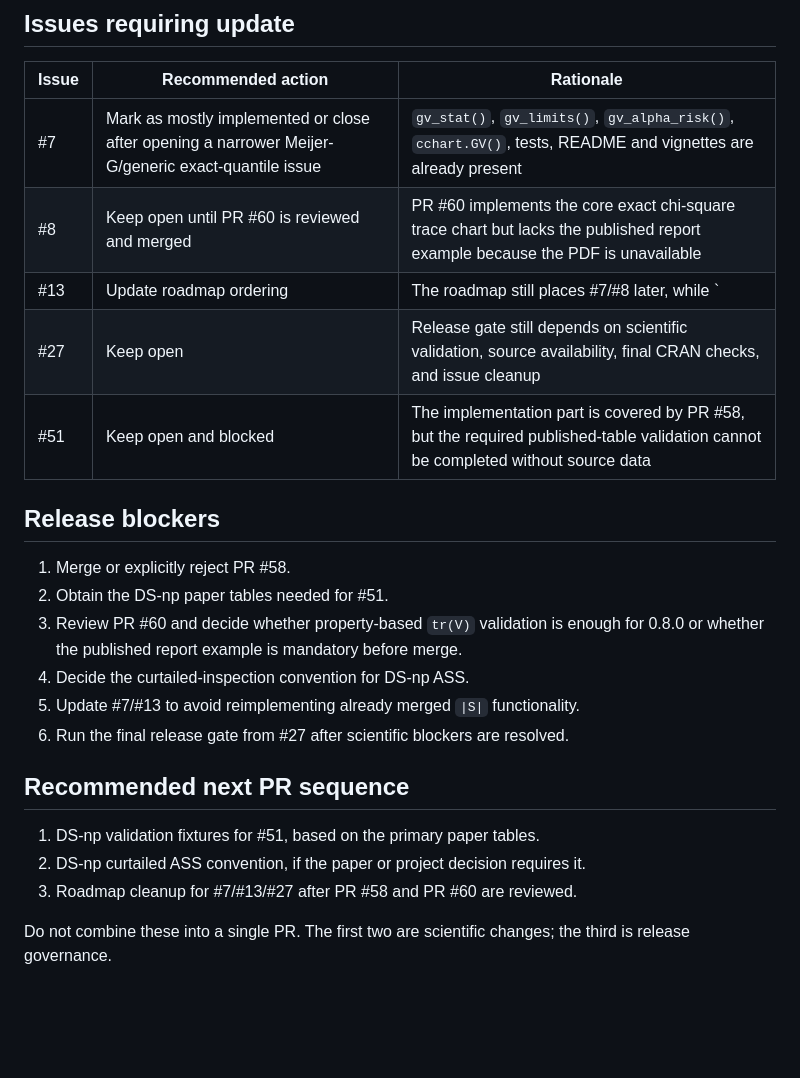
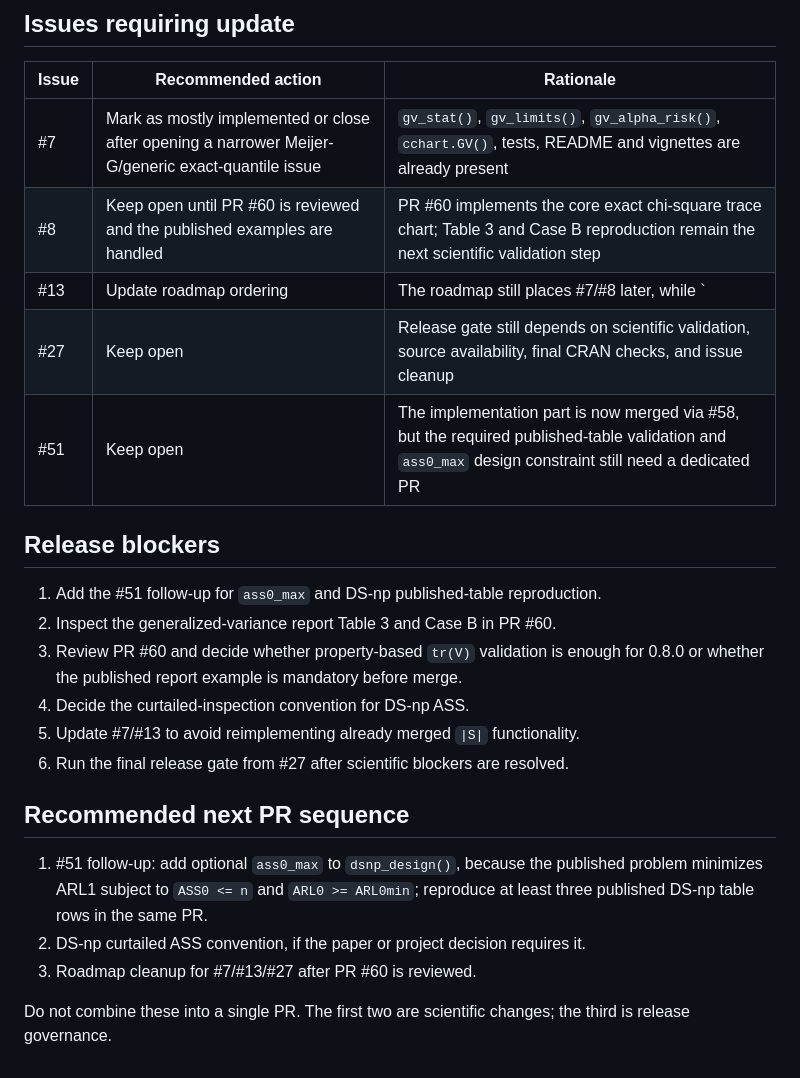
Before and after one commit to flaviobarros/IQCC, a Markdown page: paper/release-0.8.0-audit.md, the part around one of its changes. Rendered like a GitHub page; blank space fills up the shorter version.

Commit message:
docs: update 0.8.0 audit after dsnp design merge

```diff
--- a/paper/release-0.8.0-audit.md
+++ b/paper/release-0.8.0-audit.md
@@ -41,15 +42,15 @@ not available in this environment.
 | Issue | Recommended action | Rationale |
 |---|---|---|
 | #7 | Mark as mostly implemented or close after opening a narrower Meijer-G/generic exact-quantile issue | `gv_stat()`, `gv_limits()`, `gv_alpha_risk()`, `cchart.GV()`, tests, README and vignettes are already present |
-| #8 | Keep open until PR #60 is reviewed and merged | PR #60 implements the core exact chi-square trace chart but lacks the published report example because the PDF is unavailable |
+| #8 | Keep open until PR #60 is reviewed and the published examples are handled | PR #60 implements the core exact chi-square trace chart; Table 3 and Case B reproduction remain the next scientific validation step |
 | #13 | Update roadmap ordering | The roadmap still places #7/#8 later, while `|S|` is already implemented and `tr(V)` has a PR |
 | #27 | Keep open | Release gate still depends on scientific validation, source availability, final CRAN checks, and issue cleanup |
-| #51 | Keep open and blocked | The implementation part is covered by PR #58, but the required published-table validation cannot be completed without source data |
+| #51 | Keep open | The implementation part is now merged via #58, but the required published-table validation and `ass0_max` design constraint still need a dedicated PR |
 
 ## Release blockers
 
-1. Merge or explicitly reject PR #58.
-2. Obtain the DS-np paper tables needed for #51.
+1. Add the #51 follow-up for `ass0_max` and DS-np published-table reproduction.
+2. Inspect the generalized-variance report Table 3 and Case B in PR #60.
 3. Review PR #60 and decide whether property-based `tr(V)` validation is enough for 0.8.0 or whether the published report example is mandatory before merge.
 4. Decide the curtailed-inspection convention for DS-np ASS.
 5. Update #7/#13 to avoid reimplementing already merged `|S|` functionality.
@@ -57,9 +58,9 @@ not available in this environment.
 
 ## Recommended next PR sequence
 
-1. DS-np validation fixtures for #51, based on the primary paper tables.
+1. #51 follow-up: add optional `ass0_max` to `dsnp_design()`, because the published problem minimizes ARL1 subject to `ASS0 <= n` and `ARL0 >= ARL0min`; reproduce at least three published DS-np table rows in the same PR.
 2. DS-np curtailed ASS convention, if the paper or project decision requires it.
-3. Roadmap cleanup for #7/#13/#27 after PR #58 and PR #60 are reviewed.
+3. Roadmap cleanup for #7/#13/#27 after PR #60 is reviewed.
 
 Do not combine these into a single PR. The first two are scientific changes;
 the third is release governance.
```
Also changed, not shown: other parts of paper/release-0.8.0-audit.md (+8 -7 lines).
